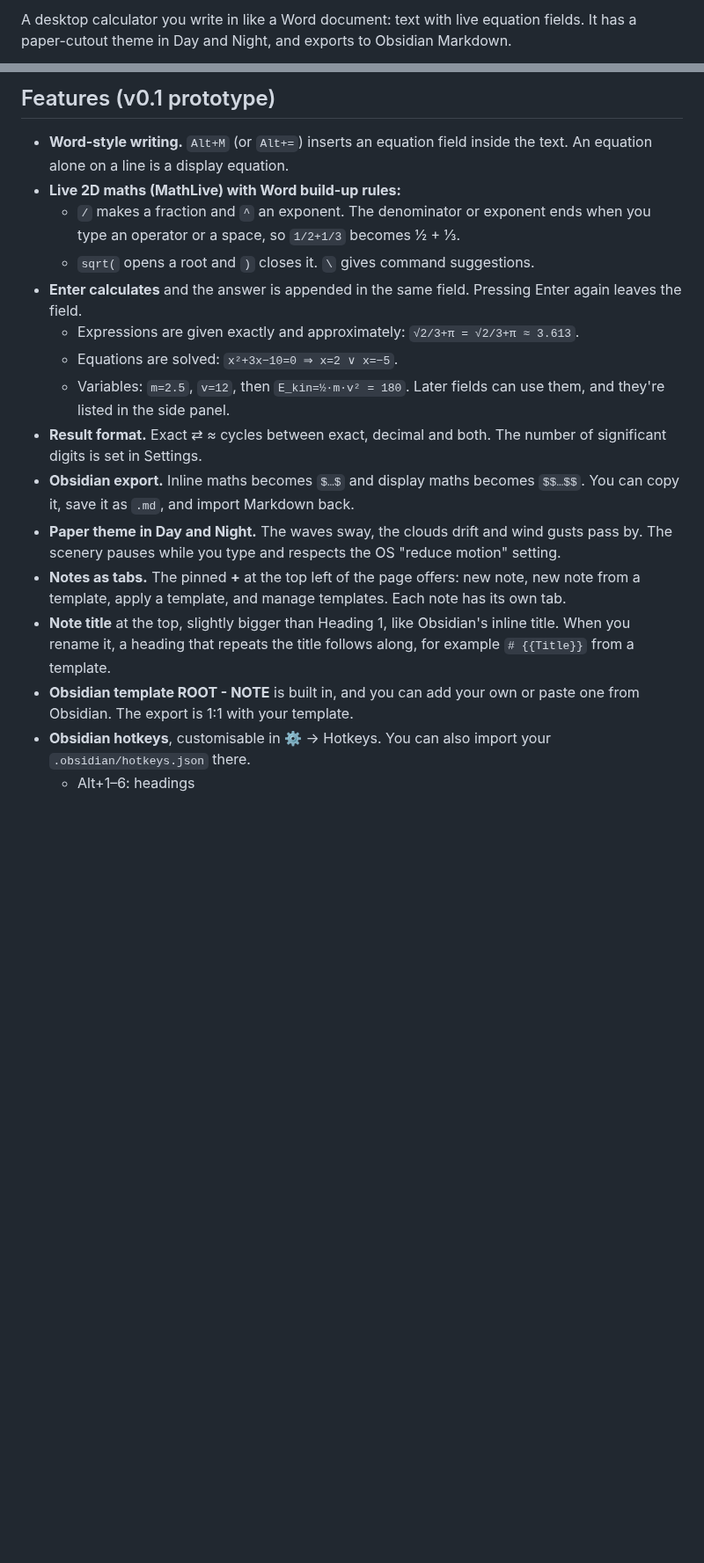
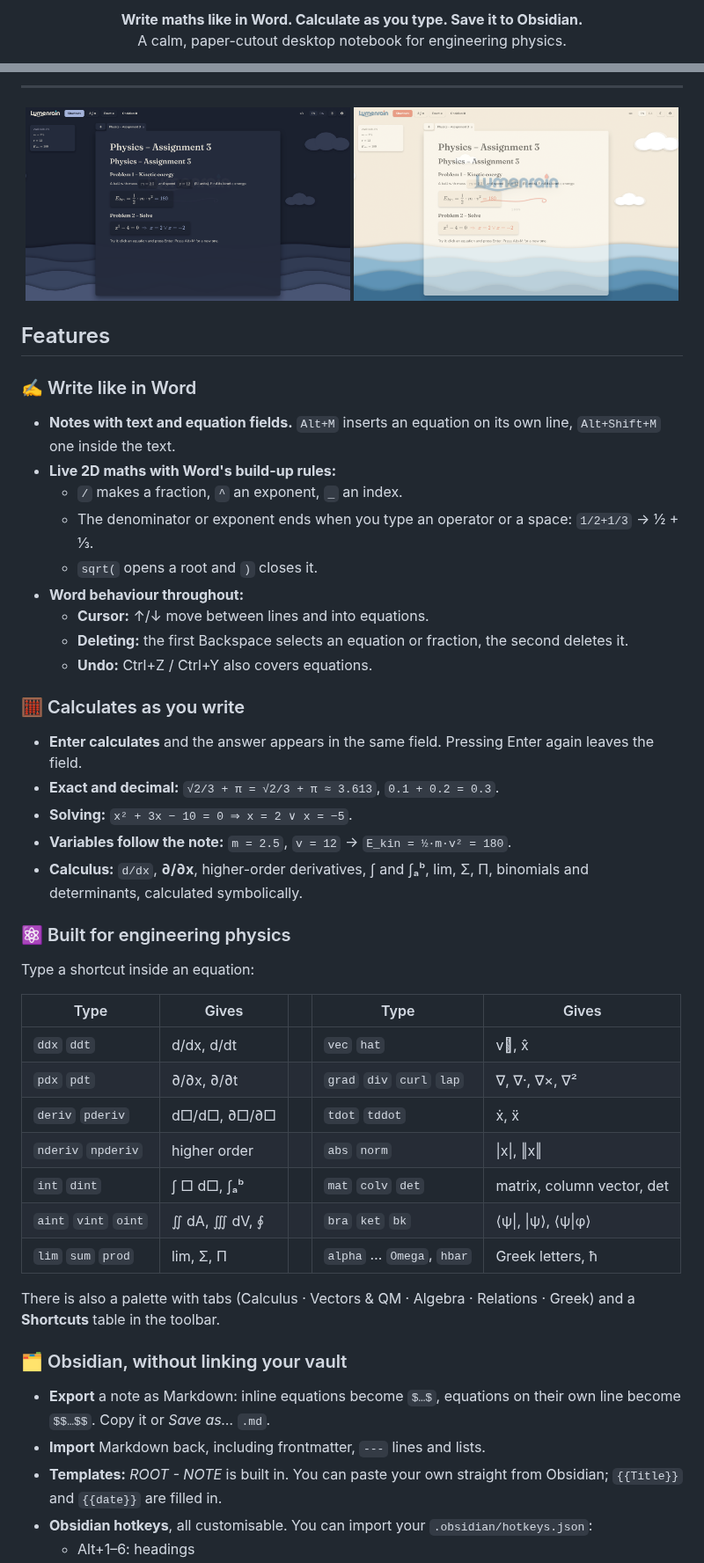
Before and after one commit to Medi31K/LumenRain, a Markdown page: README.md, 2 parts joined by grey strips. Shown at 88% size. Rendered like a GitHub page; pictures changed too: docs/screenshot-day.png, docs/screenshot-night.png; blank space fills up the shorter version.

Commit message:
README: loading-screen hero, Day/Night screenshots and current features
Co-Authored-By: Claude Opus 5.5 <noreply@anthropic.com>
Claude-Session: https://claude.ai/code/session_01C1bHDZ2pRvhvnydPdwnv1A

```diff
--- a/README.md
+++ b/README.md
@@ -2,4 +4,4 @@
 
-A desktop calculator you write in like a Word document: text with live equation fields.
-It has a paper-cutout theme in Day and Night, and exports to Obsidian Markdown.
+<p align="center"><b>Write maths like in Word. Calculate as you type. Save it to Obsidian.</b><br>
+A calm, paper-cutout desktop notebook for engineering physics.</p>
 
@@ -7,19 +11,49 @@ It has a paper-cutout theme in Day and Night, and exports to Obsidian Markdown.
 
-## Features (v0.1 prototype)
+---
 
-- **Word-style writing.** `Alt+M` (or `Alt+=`) inserts an equation field inside the text. An equation alone on a line is a display equation.
-- **Live 2D maths (MathLive) with Word build-up rules:**
-  - `/` makes a fraction and `^` an exponent. The denominator or exponent ends when you type an operator or a space, so `1/2+1/3` becomes ½ + ⅓.
-  - `sqrt(` opens a root and `)` closes it. `\` gives command suggestions.
-- **Enter calculates** and the answer is appended in the same field. Pressing Enter again leaves the field.
-  - Expressions are given exactly and approximately: `√2/3+π = √2/3+π ≈ 3.613`.
-  - Equations are solved: `x²+3x−10=0 ⇒ x=2 ∨ x=−5`.
-  - Variables: `m=2.5`, `v=12`, then `E_kin=½·m·v² = 180`. Later fields can use them, and they're listed in the side panel.
-- **Result format.** Exact ⇄ ≈ cycles between exact, decimal and both. The number of significant digits is set in Settings.
-- **Obsidian export.** Inline maths becomes `$…$` and display maths becomes `$$…$$`. You can copy it, save it as `.md`, and import Markdown back.
-- **Paper theme in Day and Night.** The waves sway, the clouds drift and wind gusts pass by. The scenery pauses while you type and respects the OS "reduce motion" setting.
-- **Notes as tabs.** The pinned **+** at the top left of the page offers: new note, new note from a template, apply a template, and manage templates. Each note has its own tab.
-- **Note title** at the top, slightly bigger than Heading 1, like Obsidian's inline title. When you rename it, a heading that repeats the title follows along, for example `# {{Title}}` from a template.
-- **Obsidian template ROOT - NOTE** is built in, and you can add your own or paste one from Obsidian. The export is 1:1 with your template.
-- **Obsidian hotkeys**, customisable in ⚙ → Hotkeys. You can also import your `.obsidian/hotkeys.json` there.
+<p align="center">
+  <img src="docs/screenshot-night.png" alt="Lumenrain – Night" width="49%">
+  <img src="docs/screenshot-day.png" alt="Lumenrain – Day" width="49%">
+</p>
+
+## Features
+
+### ✍️ Write like in Word
+- **Notes with text and equation fields.** `Alt+M` inserts an equation on its own line, `Alt+Shift+M` one inside the text.
+- **Live 2D maths with Word's build-up rules:**
+  - `/` makes a fraction, `^` an exponent, `_` an index.
+  - The denominator or exponent ends when you type an operator or a space: `1/2+1/3` → ½ + ⅓.
+  - `sqrt(` opens a root and `)` closes it.
+- **Word behaviour throughout:**
+  - **Cursor:** ↑/↓ move between lines and into equations.
+  - **Deleting:** the first Backspace selects an equation or fraction, the second deletes it.
+  - **Undo:** Ctrl+Z / Ctrl+Y also covers equations.
+
+### 🧮 Calculates as you write
+- **Enter calculates** and the answer appears in the same field. Pressing Enter again leaves the field.
+- **Exact and decimal:** `√2/3 + π = √2/3 + π ≈ 3.613`, `0.1 + 0.2 = 0.3`.
+- **Solving:** `x² + 3x − 10 = 0 ⇒ x = 2 ∨ x = −5`.
+- **Variables follow the note:** `m = 2.5`, `v = 12` → `E_kin = ½·m·v² = 180`.
+- **Calculus:** `d/dx`, **∂/∂x**, higher-order derivatives, ∫ and ∫ₐᵇ, lim, Σ, Π, binomials and determinants, calculated symbolically.
+
+### ⚛️ Built for engineering physics
+Type a shortcut inside an equation:
+
+| Type | Gives | | Type | Gives |
+|---|---|---|---|---|
+| `ddx` `ddt` | d/dx, d/dt | | `vec` `hat` | v⃗, x̂ |
+| `pdx` `pdt` | ∂/∂x, ∂/∂t | | `grad` `div` `curl` `lap` | ∇, ∇·, ∇×, ∇² |
+| `deriv` `pderiv` | d□/d□, ∂□/∂□ | | `tdot` `tddot` | ẋ, ẍ |
+| `nderiv` `npderiv` | higher order | | `abs` `norm` | \|x\|, ‖x‖ |
+| `int` `dint` | ∫ □ d□, ∫ₐᵇ | | `mat` `colv` `det` | matrix, column vector, det |
+| `aint` `vint` `oint` | ∬ dA, ∭ dV, ∮ | | `bra` `ket` `bk` | ⟨ψ\|, \|ψ⟩, ⟨ψ\|φ⟩ |
+| `lim` `sum` `prod` | lim, Σ, Π | | `alpha` … `Omega`, `hbar` | Greek letters, ħ |
+
+There is also a palette with tabs (Calculus · Vectors & QM · Algebra · Relations · Greek) and a **Shortcuts** table in the toolbar.
+
+### 🗂 Obsidian, without linking your vault
+- **Export** a note as Markdown: inline equations become `$…$`, equations on their own line become `$$…$$`. Copy it or *Save as…* `.md`.
+- **Import** Markdown back, including frontmatter, `---` lines and lists.
+- **Templates:** *ROOT - NOTE* is built in. You can paste your own straight from Obsidian; `{{Title}}` and `{{date}}` are filled in.
+- **Obsidian hotkeys**, all customisable. You can import your `.obsidian/hotkeys.json`:
   - Alt+1–6: headings
```
Also changed, not shown: other parts of README.md (+37 -38 lines), docs/splash.png (added), 1 other file.
